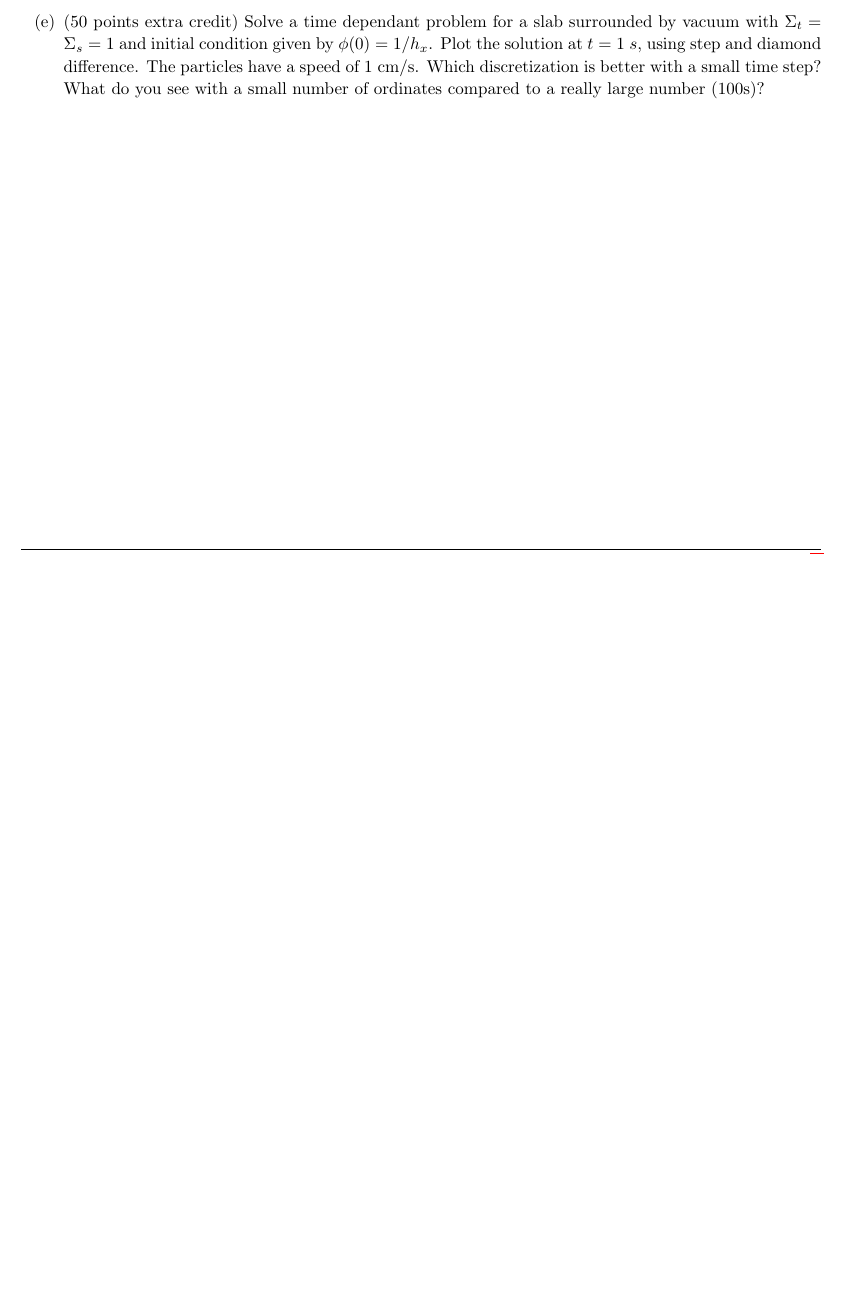
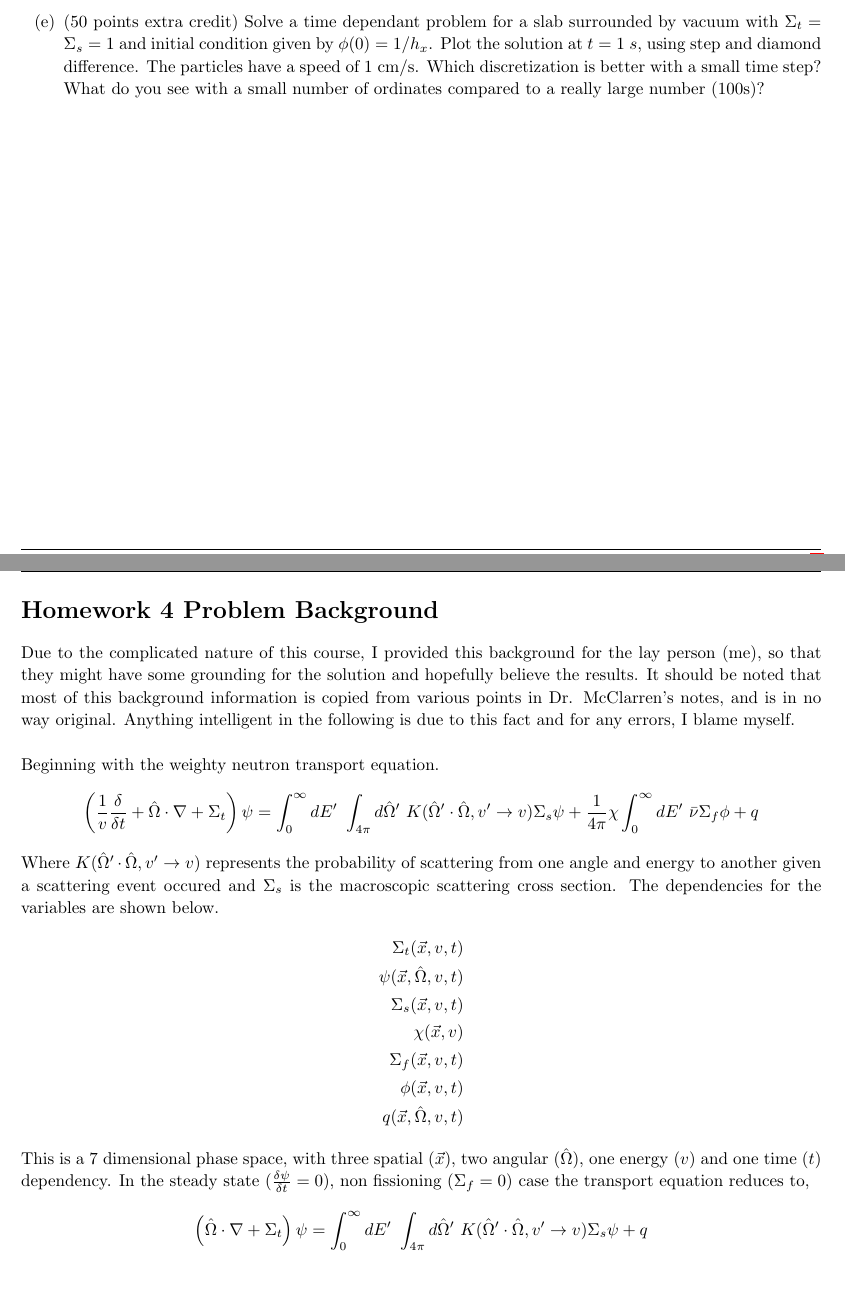
Before and after one commit to teamsspaul/NUEN629, a LaTeX problem sheet (Homework/HW4/assignment.tex): part of page 3 of 5 before the commit and two parts of pages 3 and 4 of 6 after it, the two joined at a grey line, cut so that both start at the same text, the shorter picture padded with empty space. Compiled offline with pdfLaTeX.

Commit message:
"Update Files"

```diff
--- a/Homework/HW4/assignment.tex
+++ b/Homework/HW4/assignment.tex
@@ -217,7 +217,7 @@
 %--------------------------------------------------------------------------
 %	NAME AND CLASS SECTION
 %--------------------------------------------------------------------------
-\newcommand{\hmwkTitle}{Homework\ 4\ \&\ 5} % Assignment title
+\newcommand{\hmwkTitle}{Homework\ 4\ \&\ 5 \&\ Project} % Assignment title
 \newcommand{\hmwkDueDate}{Thursday,\ November\ 19,\ 2015\\ \&\\
                           Thursday,\ December\ 3,\ 2015} % Due date
 \newcommand{\hmwkClass}{NUEN 629\\ Numerical Methods in Reactor Analysis} % Course/class
@@ -309,11 +309,63 @@
     a really large number (100s)?}
   \end{enumerate}
 
+\end{homeworkProblem}
+\clearpage
+
+%--------------------------------------------------------------------------
+%	Homework 4 Problem Background
+%--------------------------------------------------------------------------
+
+\begin{homeworkProblem}[Homework 4 Problem Background]
+  Due to the complicated nature of this course, I provided this background
+  for the lay person (me), so that they might have some grounding for the
+  solution and hopefully believe the results. It should be noted that
+  most of this background information is copied from various points
+  in Dr. McClarren's notes, and is in no way original. Anything
+  intelligent in the following is due to this fact and for any errors,
+  I blame myself.\\
+
+  Beginning with the weighty neutron transport equation.
+  \begin{equation*}
+    \left(
+    \frac{1}{v}\frac{\delta}{\delta t}+\hat{\Omega}\cdot\nabla+\Sigma_t
+    \right)\psi=
+    \int_0^\infty dE'\ \int_{4\pi}d\hat{\Omega}'\
+    K(\hat{\Omega}'\cdot\hat{\Omega},v'\rightarrow v)\Sigma_s\psi
+    +\frac{1}{4\pi}\chi\int_0^\infty dE'\ \bar{\nu}\Sigma_f\phi +q
+  \end{equation*}
+
+  Where $K(\hat{\Omega}'\cdot\hat{\Omega},v'\rightarrow v)$ represents
+  the probability of scattering from one angle and energy to another
+  given a scattering event occured and $\Sigma_s$ is the macroscopic
+  scattering cross section. The dependencies for the variables are shown
+  below.
+  \begin{align*}
+    \Sigma_t(\vec{x},v,t)\\
+    \psi(\vec{x},\hat{\Omega},v,t)\\
+    \Sigma_s(\vec{x},v,t)\\
+    \chi(\vec{x},v)\\
+    \Sigma_f(\vec{x},v,t)\\
+    \phi(\vec{x},v,t)\\
+    q(\vec{x},\hat{\Omega},v,t)
+  \end{align*}
+  This is a 7 dimensional phase space, with three spatial ($\vec{x}$),
+  two angular ($\hat{\Omega}$), one energy ($v$) and one time ($t$)
+  dependency. In the steady state ($\frac{\delta\psi}{\delta t}=0$),
+  non fissioning ($\Sigma_f=0$) case the transport equation reduces to,
+
+  \begin{equation*}
+    \left(
+    \hat{\Omega}\cdot\nabla+\Sigma_t
+    \right)\psi=
+    \int_0^\infty dE'\ \int_{4\pi}d\hat{\Omega}'\
+    K(\hat{\Omega}'\cdot\hat{\Omega},v'\rightarrow v)\Sigma_s\psi
+    +q
+  \end{equation*}
 
 
 \end{homeworkProblem}
 \clearpage
-
 
 %--------------------------------------------------------------------------
 %	Homework 5
```
Also changed, not shown: Homework/HW4/assignment.pdf, Homework/HW4/assignment.tex (4 more changed lines), 4 other files.
